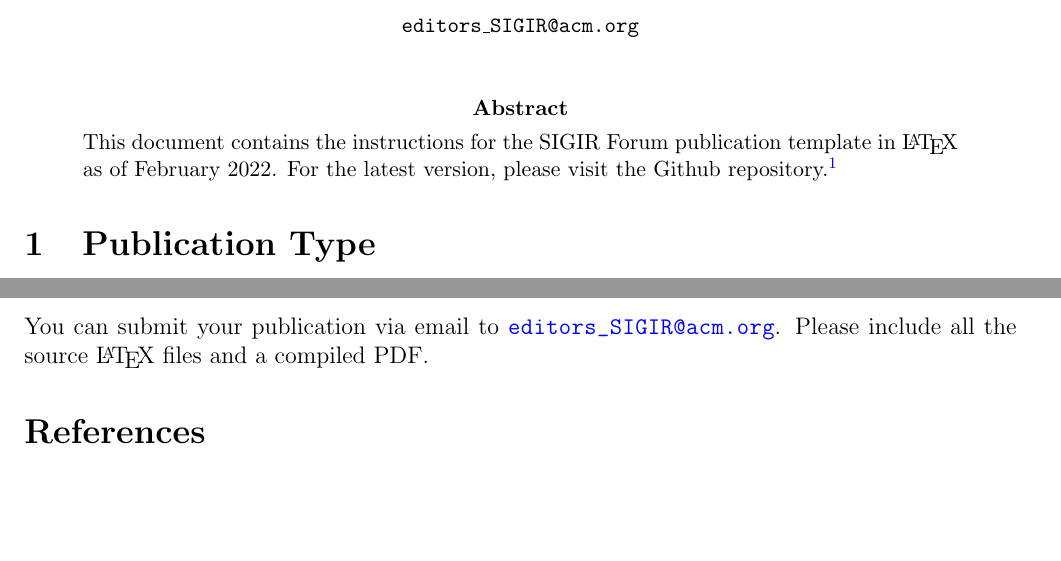
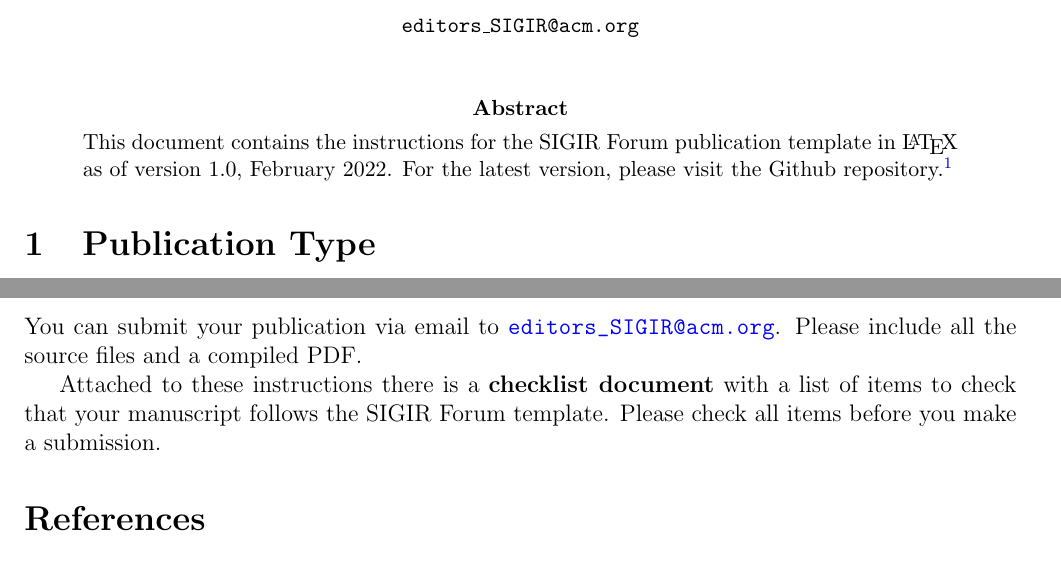
Before and after one commit to julian-urbano/sigir-forum, a LaTeX document (template/instructions.tex, which reads template/sigirforum.cls): two parts of pages 1 and 3 of 3, joined at a grey line, cut so that both start at the same text, the shorter picture padded with empty space. Compiled offline with pdfLaTeX.

Commit message:
Link to checklist from instructions. v1.0

```diff
--- a/template/instructions.tex
+++ b/template/instructions.tex
@@ -9,7 +9,7 @@
 % OVERWRITES FOR THE INSTRUCTIONS ONLY
 \def\pubtype{INSTRUCTIONS}
 % DEFINE METADATA FOR VOLUME AND NUMBER
-\def\pubissue{February 2022}
+\def\pubissue{v1.0 -- February 2022}
 
 \begin{document}
 % USE TITLE CASE FOR THE TITLE
@@ -22,7 +22,7 @@ SIGIR Forum editors\\
 
 \maketitle
 \begin{abstract}
-This document contains the instructions for the SIGIR Forum publication template in \LaTeX\xspace as of February 2022. For the latest version, please visit the Github repository.\footnote{\url{https://github.com/julian-urbano/sigir-forum}}
+This document contains the instructions for the SIGIR Forum publication template in \LaTeX\xspace as of version 1.0, February 2022. For the latest version, please visit the Github repository.\footnote{\url{https://github.com/julian-urbano/sigir-forum}}
 \end{abstract}
 
 \section{Publication Type}
@@ -147,7 +147,9 @@ Acknowledgments should appear at the end of the manuscript, using \texttt{\textb
 \section{Submission}
 %%%%%%%%%%%%%%%%%%%%%%%%%%%%%%%%%%%%%%%%%%%%%%%%%%%%%%%%%%%%%%%%%%%%%%%%%%%%%%%%
 
-You can submit your publication via email to \url{editors\_SIGIR@acm.org}. Please include all the source \LaTeX\xspace files and a compiled PDF.
+You can submit your publication via email to \url{editors\_SIGIR@acm.org}. Please include all the source files and a compiled PDF.
+
+Attached to these instructions there is a \textbf{checklist document} with a list of items to check that your manuscript follows the SIGIR Forum template. Please check all items before you make a submission.
 
 \bibliography{sigirforum}
 \end{document}
--- a/template/sigirforum.cls
+++ b/template/sigirforum.cls
@@ -1,5 +1,5 @@
 \NeedsTeXFormat{LaTeX2e}
-\ProvidesClass{sigirforum}[2022 SIGIR Forum LaTeX class by Julian Urbano]
+\ProvidesClass{sigirforum}[SIGIR Forum LaTeX class v1.0 (Feb 2022) by Julian Urbano <urbano.julian@gmail.com>]
 
 % CLASS OPTIONS FOR PUBLICATION TYPE
 \RequirePackage{kvoptions}
```
Also changed, not shown: template/instructions.pdf.
